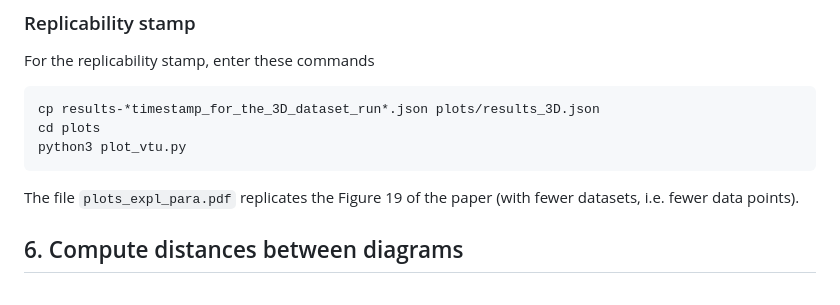
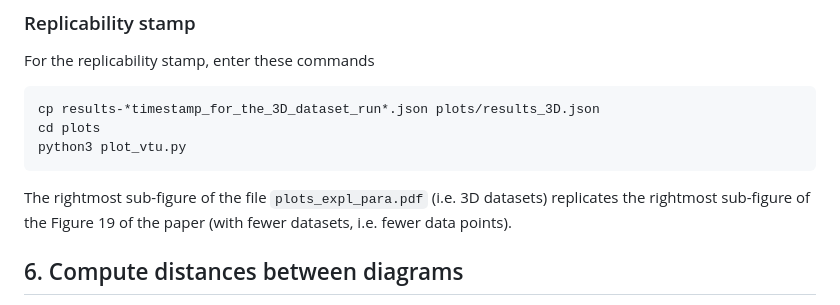
Before and after one commit to pierre-guillou/pdiags_bench, a Markdown page: README.md, the part around the change. GitHub-like rendering.

Commit message:
clarifications about rightmost figure

````diff
--- a/README.md
+++ b/README.md
@@ -164,7 +164,7 @@ cp results-*timestamp_for_the_3D_dataset_run*.json plots/results_3D.json
 cd plots
 python3 plot_vtu.py
 ```
-The file `plots_expl_para.pdf` replicates the Figure 19 of the paper (with fewer datasets, i.e. fewer data points).
+The rightmost sub-figure of the file `plots_expl_para.pdf` (i.e. 3D datasets) replicates the rightmost sub-figure of the Figure 19 of the paper (with fewer datasets, i.e. fewer data points).
 
 ## 6. Compute distances between diagrams
 
````
